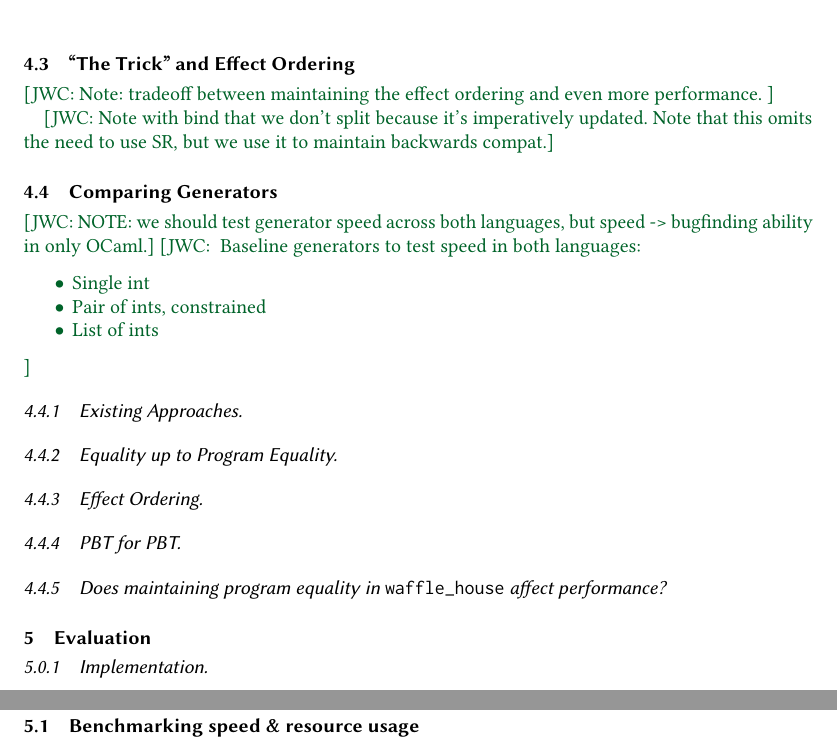
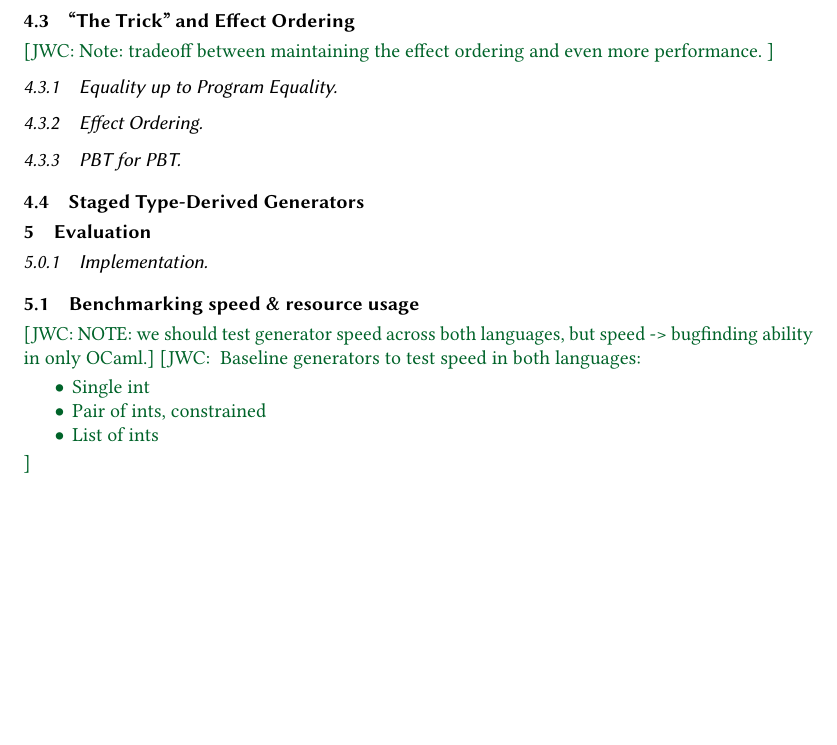
Before and after one commit to alpha-convert/waffle-house, a LaTeX paper (paper/paper.tex): two parts of pages 7 and 8 of 8 before the commit and part of page 7 of 8 after it, the two joined at a grey line, cut so that both start at the same text, the shorter picture padded with empty space. Compiled offline with pdfLaTeX.

Commit message:
move structure around a bit more

```diff
--- a/paper/paper.tex
+++ b/paper/paper.tex
@@ -581,9 +581,19 @@ Bq.create (
 
 \jwc{Note: tradeoff between maintaining the effect ordering and even more performance. }
 
-\jwc{Note with bind that we don't split because it's imperatively updated. Note that this omits the need to use SR, but we use it to maintain backwards compat.}
 
-\subsection{Comparing Generators}
+
+\subsubsection{Equality up to Program Equality}
+\subsubsection{Effect Ordering}
+\subsubsection{PBT for PBT}
+% \subsubsection{Does maintaining program equality in \name\ affect performance?}
+
+\subsection{Staged Type-Derived Generators}
+
+\section{Evaluation}
+
+\subsubsection{Implementation}
+\subsection{Benchmarking speed \& resource usage}
 
 \jwc{NOTE: we should test generator speed across both languages, but speed -> bugfinding ability in only OCaml.}
 \jwc{
@@ -594,15 +604,6 @@ Bq.create (
     \item List of ints
   \end{itemize}
 }
-
-\subsubsection{Existing Approaches}
-\subsubsection{Equality up to Program Equality}
-\subsubsection{Effect Ordering}
-\subsubsection{PBT for PBT}
-\subsubsection{Does maintaining program equality in \name\ affect performance?}
-\section{Evaluation}
-\subsubsection{Implementation}
-\subsection{Benchmarking speed \& resource usage}
 \subsection{Impact on bug-finding ability}
 \section{Conclusion \& Future Work}
 %%
```
